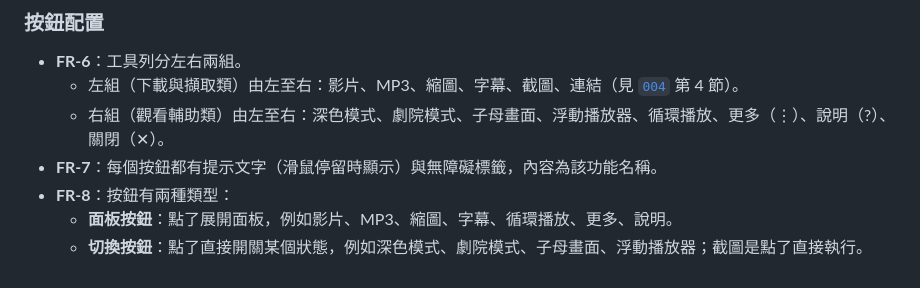
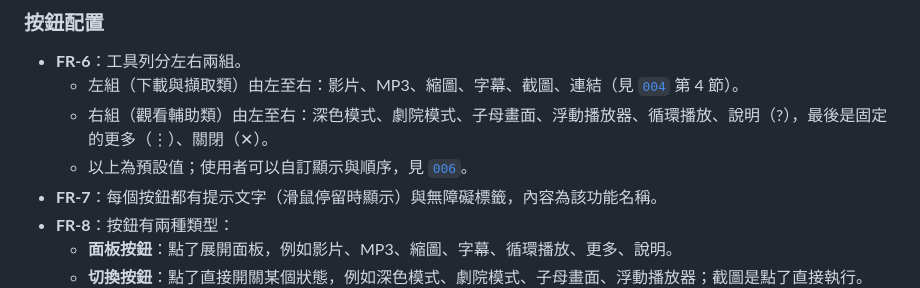
Before and after one commit to chidi0716/youtube-extension, a Markdown page: specs/001-toolbar/spec.md, the part around the change. GitHub-like rendering.

```diff
--- a/specs/001-toolbar/spec.md
+++ b/specs/001-toolbar/spec.md
@@ -32,7 +32,8 @@
 
 - **FR-6**：工具列分左右兩組。
   - 左組（下載與擷取類）由左至右：影片、MP3、縮圖、字幕、截圖、連結（見 [`004`](../004-convenience/spec.md) 第 4 節）。
-  - 右組（觀看輔助類）由左至右：深色模式、劇院模式、子母畫面、浮動播放器、循環播放、更多（⋮）、說明（?）、關閉（✕）。
+  - 右組（觀看輔助類）由左至右：深色模式、劇院模式、子母畫面、浮動播放器、循環播放、說明（?），最後是固定的更多（⋮）、關閉（✕）。
+  - 以上為預設值；使用者可以自訂顯示與順序，見 [`006`](../006-toolbar-customization/spec.md)。
 - **FR-7**：每個按鈕都有提示文字（滑鼠停留時顯示）與無障礙標籤，內容為該功能名稱。
 - **FR-8**：按鈕有兩種類型：
   - **面板按鈕**：點了展開面板，例如影片、MP3、縮圖、字幕、循環播放、更多、說明。
```
Also changed, not shown: specs/QUESTIONS.md (+3 -3 lines).
